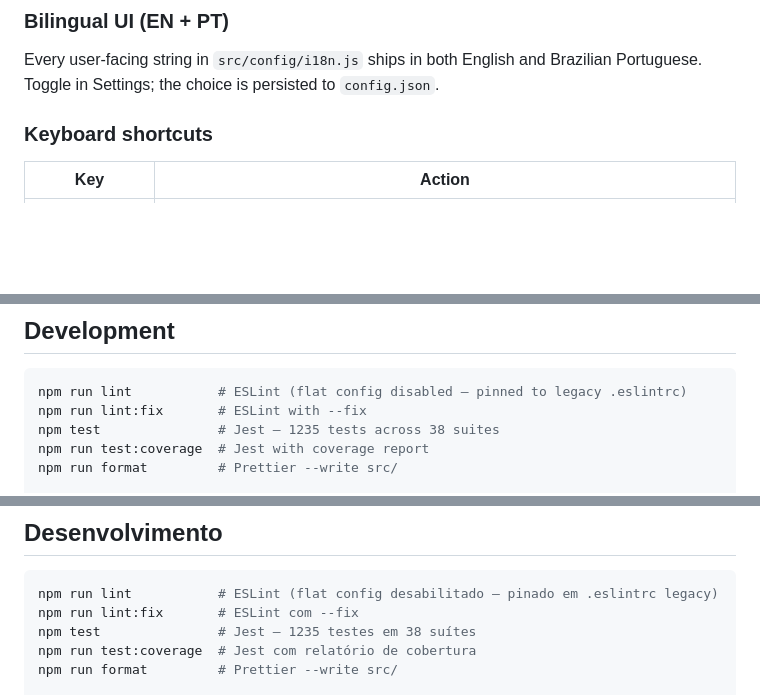
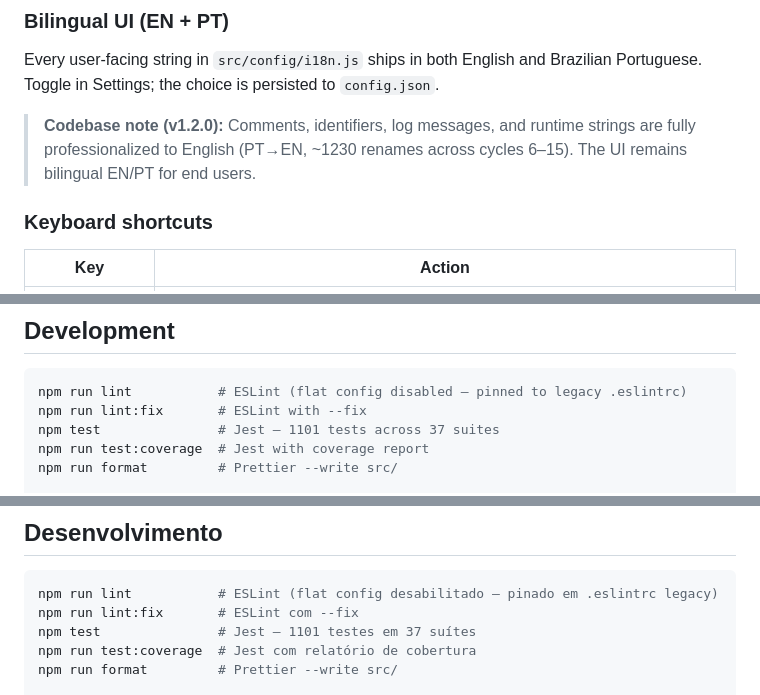
Before and after one commit to Chrispsz/naruto-online-launcher, a Markdown page: README.md, 3 parts joined by grey strips. Drawn GitHub-style; blank space fills up the shorter version.

````diff
--- a/README.md
+++ b/README.md
@@ -63,6 +63,8 @@ Built-in integration with the mail.tm API lets you generate a temporary inbox an
 
 ### Bilingual UI (EN + PT)
 Every user-facing string in `src/config/i18n.js` ships in both English and Brazilian Portuguese. Toggle in Settings; the choice is persisted to `config.json`.
+
+> **Codebase note (v1.2.0):** Comments, identifiers, log messages, and runtime strings are fully professionalized to English (PT→EN, ~1230 renames across cycles 6–15). The UI remains bilingual EN/PT for end users.
 
 ### Keyboard shortcuts
 
@@ -157,7 +159,7 @@ npm start
 ```bash
 npm run lint           # ESLint (flat config disabled — pinned to legacy .eslintrc)
 npm run lint:fix       # ESLint with --fix
-npm test               # Jest — 1235 tests across 38 suites
+npm test               # Jest — 1101 tests across 37 suites
 npm run test:coverage  # Jest with coverage report
 npm run format         # Prettier --write src/
 
@@ -408,7 +410,7 @@ npm start
 ```bash
 npm run lint           # ESLint (flat config desabilitado — pinado em .eslintrc legacy)
 npm run lint:fix       # ESLint com --fix
-npm test               # Jest — 1235 testes em 38 suítes
+npm test               # Jest — 1101 testes em 37 suítes
 npm run test:coverage  # Jest com relatório de cobertura
 npm run format         # Prettier --write src/
 
````
Also changed, not shown: other parts of README.md (+6 -6 lines), CHANGELOG.md (+26 -1 lines).
